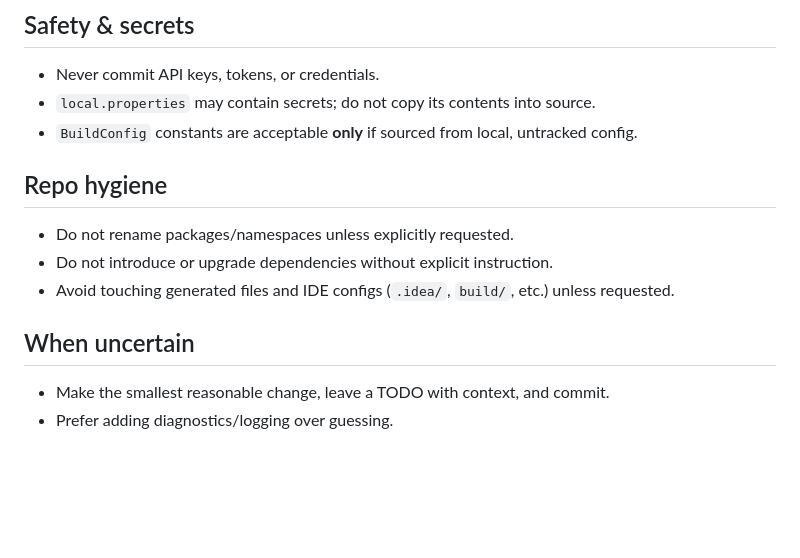
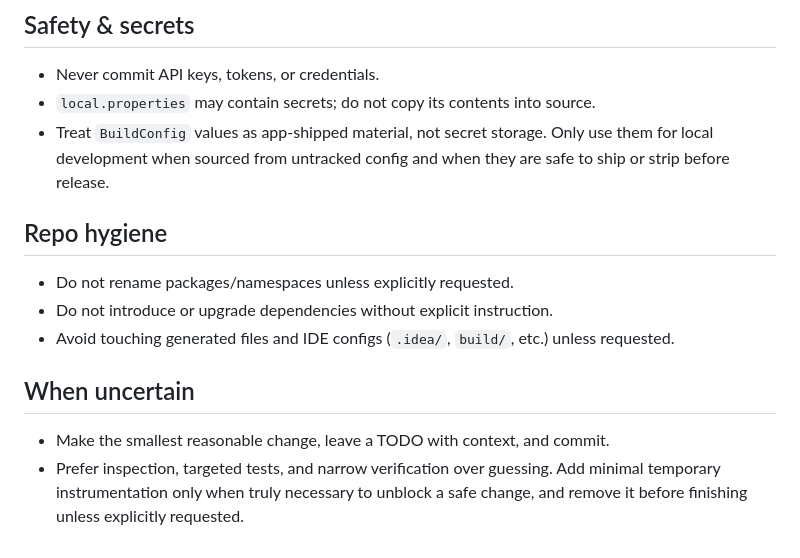
Before and after one commit to KreutzM/Owli-AI-Assist, a Markdown page: AGENTS.md, the part around the change. GitHub-like rendering; blank space fills up the shorter version.

Commit message:
docs: tighten codex safety guidance
Clarify that BuildConfig is not a secret store and prefer inspection, narrow verification, and only minimal temporary instrumentation when uncertainty remains.

```diff
--- a/AGENTS.md
+++ b/AGENTS.md
@@ -138,7 +138,7 @@ Open questions:
 ## Safety & secrets
 - Never commit API keys, tokens, or credentials.
 - `local.properties` may contain secrets; do not copy its contents into source.
-- `BuildConfig` constants are acceptable **only** if sourced from local, untracked config.
+- Treat `BuildConfig` values as app-shipped material, not secret storage. Only use them for local development when sourced from untracked config and when they are safe to ship or strip before release.
 
 ## Repo hygiene
 - Do not rename packages/namespaces unless explicitly requested.
@@ -147,4 +147,4 @@ Open questions:
 
 ## When uncertain
 - Make the smallest reasonable change, leave a TODO with context, and commit.
-- Prefer adding diagnostics/logging over guessing.
+- Prefer inspection, targeted tests, and narrow verification over guessing. Add minimal temporary instrumentation only when truly necessary to unblock a safe change, and remove it before finishing unless explicitly requested.
```
